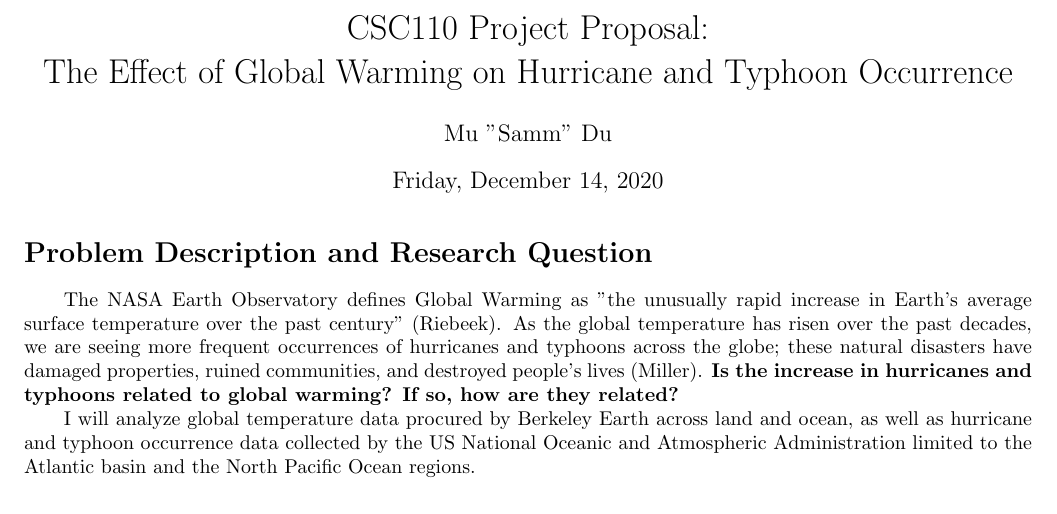
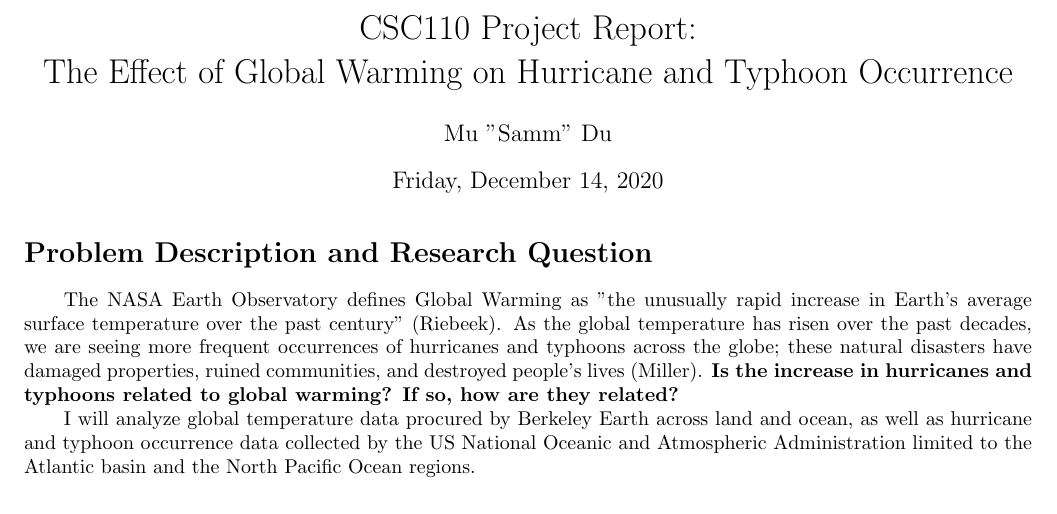
Before and after one commit to sammdu/global-warming-hurricane-typhoon, a LaTeX document (project_report.tex): part of page 1 of 2, cut so that both start at the same text. Compiled offline with pdfLaTeX.

Commit message:
project report

```diff
--- a/project_report.tex
+++ b/project_report.tex
@@ -13,7 +13,7 @@
 }
 \urlstyle{same}
 
-\title{CSC110 Project Proposal: \\The Effect of Global Warming on Hurricane and Typhoon Occurrence}
+\title{CSC110 Project Report: \\The Effect of Global Warming on Hurricane and Typhoon Occurrence}
 \author{Mu "Samm" Du}
 \date{Friday, December 14, 2020}
 
```
Also changed, not shown: project_report.pdf.
